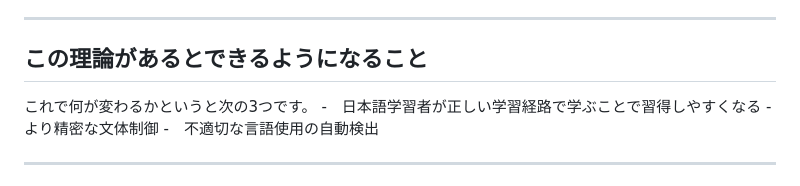
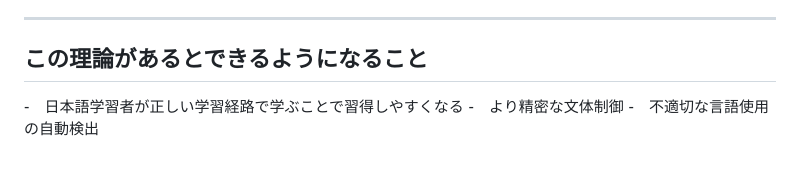
Before and after one commit to Viorazu/Viorazu.-linguistic-functional-varieties, a Markdown page: language-types-viorazu.md, the part around the change. GitHub-like rendering.

```diff
--- a/language-types-viorazu.md
+++ b/language-types-viorazu.md
@@ -106,8 +106,6 @@ LLMは人類の叡智を学習したと言われるけど、実は基本的な
 
 
 ## この理論があるとできるようになること
-
-これで何が変わるかというと次の3つです。
 -　日本語学習者が正しい学習経路で学ぶことで習得しやすくなる
 -　より精密な文体制御
 -　不適切な言語使用の自動検出
```
